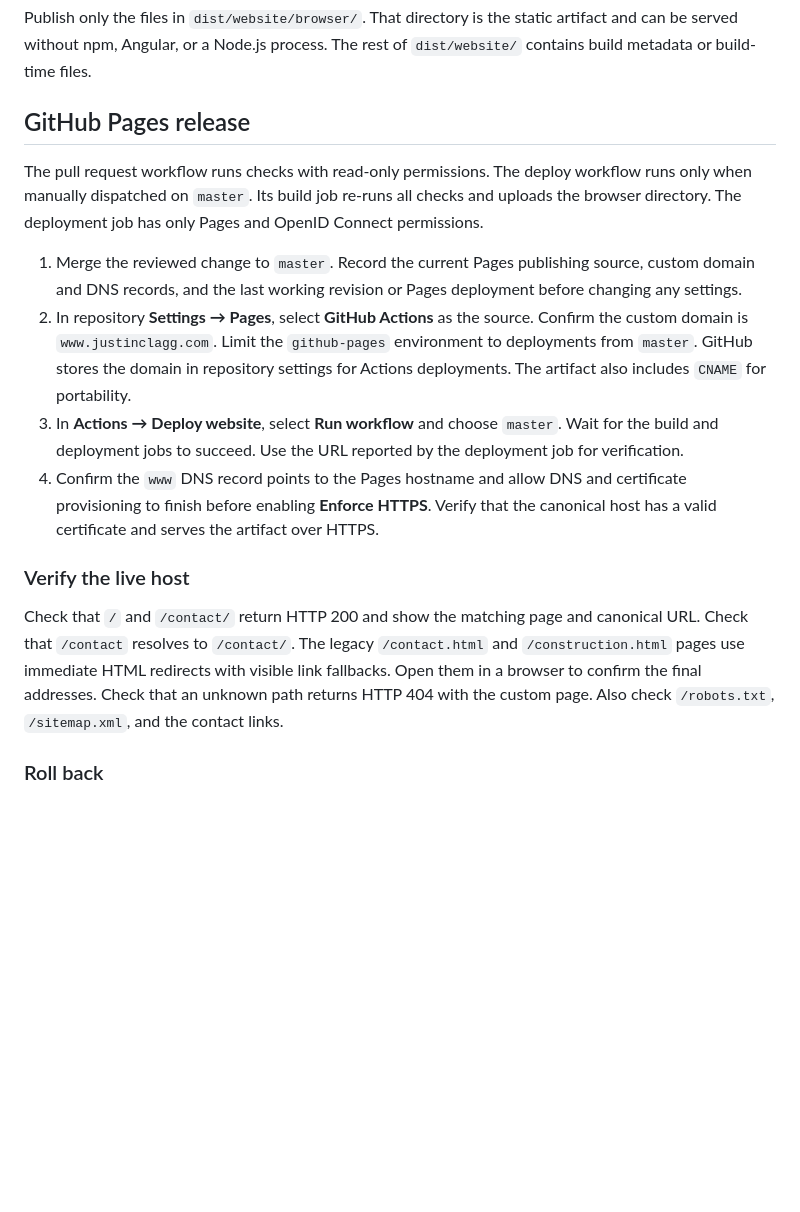
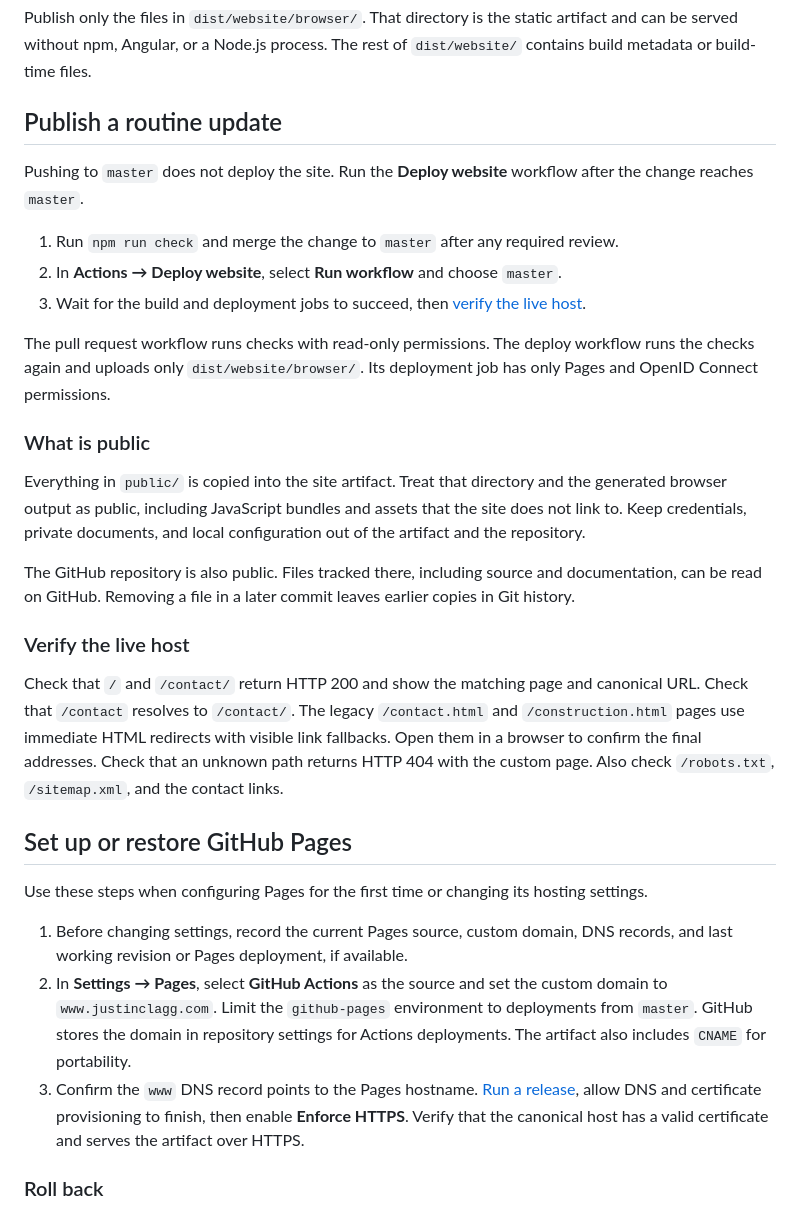
Before and after one commit to justinclagg/justinclagg.github.io, a Markdown page: README.md, the part around the change. Drawn GitHub-style; blank space fills up the shorter version.

Commit message:
Separate routine site releases from Pages setup

```diff
--- a/README.md
+++ b/README.md
@@ -30,18 +30,33 @@ On Linux CI, use `npx playwright install --with-deps chromium` to install browse
 
 Publish only the files in `dist/website/browser/`. That directory is the static artifact and can be served without npm, Angular, or a Node.js process. The rest of `dist/website/` contains build metadata or build-time files.
 
-## GitHub Pages release
+## Publish a routine update
 
-The pull request workflow runs checks with read-only permissions. The deploy workflow runs only when manually dispatched on `master`. Its build job re-runs all checks and uploads the browser directory. The deployment job has only Pages and OpenID Connect permissions.
+Pushing to `master` does not deploy the site. Run the **Deploy website** workflow after the change reaches `master`.
 
-1. Merge the reviewed change to `master`. Record the current Pages publishing source, custom domain and DNS records, and the last working revision or Pages deployment before changing any settings.
-2. In repository **Settings → Pages**, select **GitHub Actions** as the source. Confirm the custom domain is `www.justinclagg.com`. Limit the `github-pages` environment to deployments from `master`. GitHub stores the domain in repository settings for Actions deployments. The artifact also includes `CNAME` for portability.
-3. In **Actions → Deploy website**, select **Run workflow** and choose `master`. Wait for the build and deployment jobs to succeed. Use the URL reported by the deployment job for verification.
-4. Confirm the `www` DNS record points to the Pages hostname and allow DNS and certificate provisioning to finish before enabling **Enforce HTTPS**. Verify that the canonical host has a valid certificate and serves the artifact over HTTPS.
+1. Run `npm run check` and merge the change to `master` after any required review.
+2. In **Actions → Deploy website**, select **Run workflow** and choose `master`.
+3. Wait for the build and deployment jobs to succeed, then [verify the live host](#verify-the-live-host).
+
+The pull request workflow runs checks with read-only permissions. The deploy workflow runs the checks again and uploads only `dist/website/browser/`. Its deployment job has only Pages and OpenID Connect permissions.
+
+### What is public
+
+Everything in `public/` is copied into the site artifact. Treat that directory and the generated browser output as public, including JavaScript bundles and assets that the site does not link to. Keep credentials, private documents, and local configuration out of the artifact and the repository.
+
+The GitHub repository is also public. Files tracked there, including source and documentation, can be read on GitHub. Removing a file in a later commit leaves earlier copies in Git history.
 
 ### Verify the live host
 
 Check that `/` and `/contact/` return HTTP 200 and show the matching page and canonical URL. Check that `/contact` resolves to `/contact/`. The legacy `/contact.html` and `/construction.html` pages use immediate HTML redirects with visible link fallbacks. Open them in a browser to confirm the final addresses. Check that an unknown path returns HTTP 404 with the custom page. Also check `/robots.txt`, `/sitemap.xml`, and the contact links.
+
+## Set up or restore GitHub Pages
+
+Use these steps when configuring Pages for the first time or changing its hosting settings.
+
+1. Before changing settings, record the current Pages source, custom domain, DNS records, and last working revision or Pages deployment, if available.
+2. In **Settings → Pages**, select **GitHub Actions** as the source and set the custom domain to `www.justinclagg.com`. Limit the `github-pages` environment to deployments from `master`. GitHub stores the domain in repository settings for Actions deployments. The artifact also includes `CNAME` for portability.
+3. Confirm the `www` DNS record points to the Pages hostname. [Run a release](#publish-a-routine-update), allow DNS and certificate provisioning to finish, then enable **Enforce HTTPS**. Verify that the canonical host has a valid certificate and serves the artifact over HTTPS.
 
 ### Roll back
 
```
